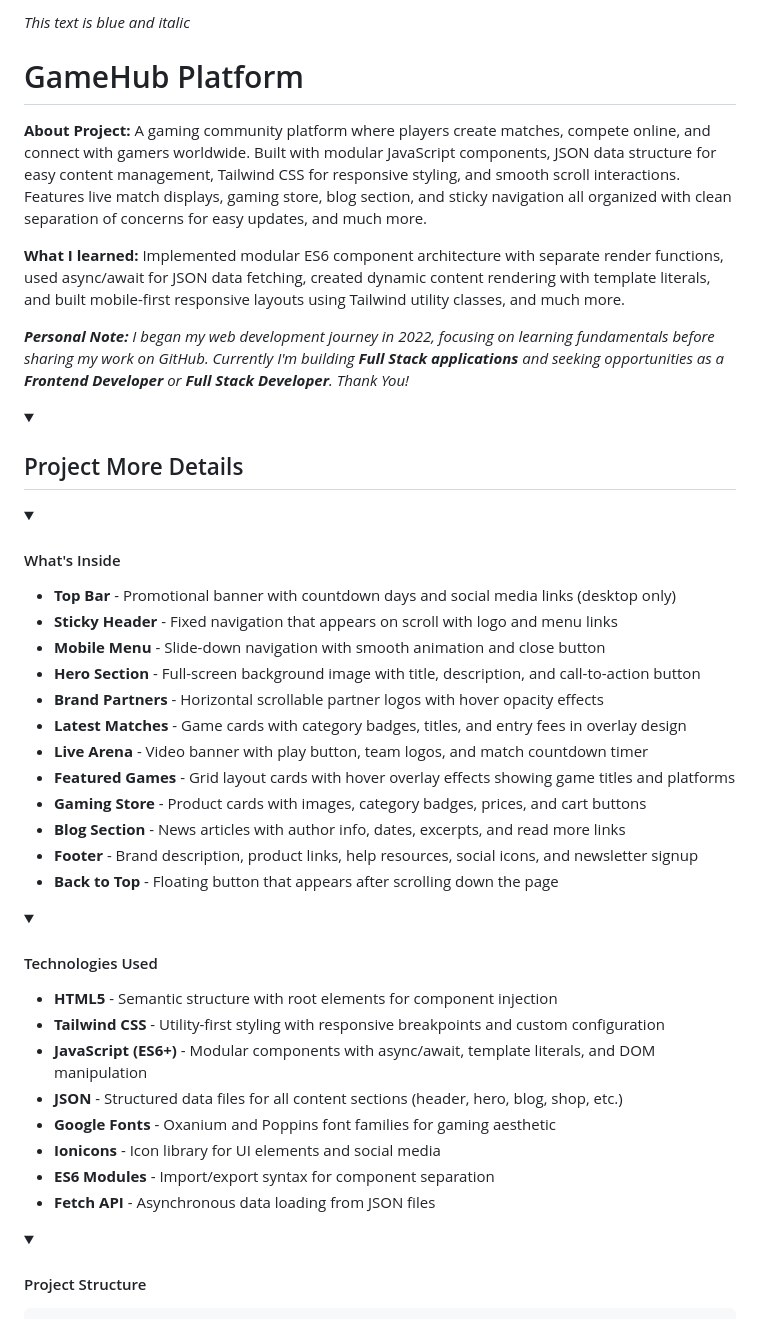
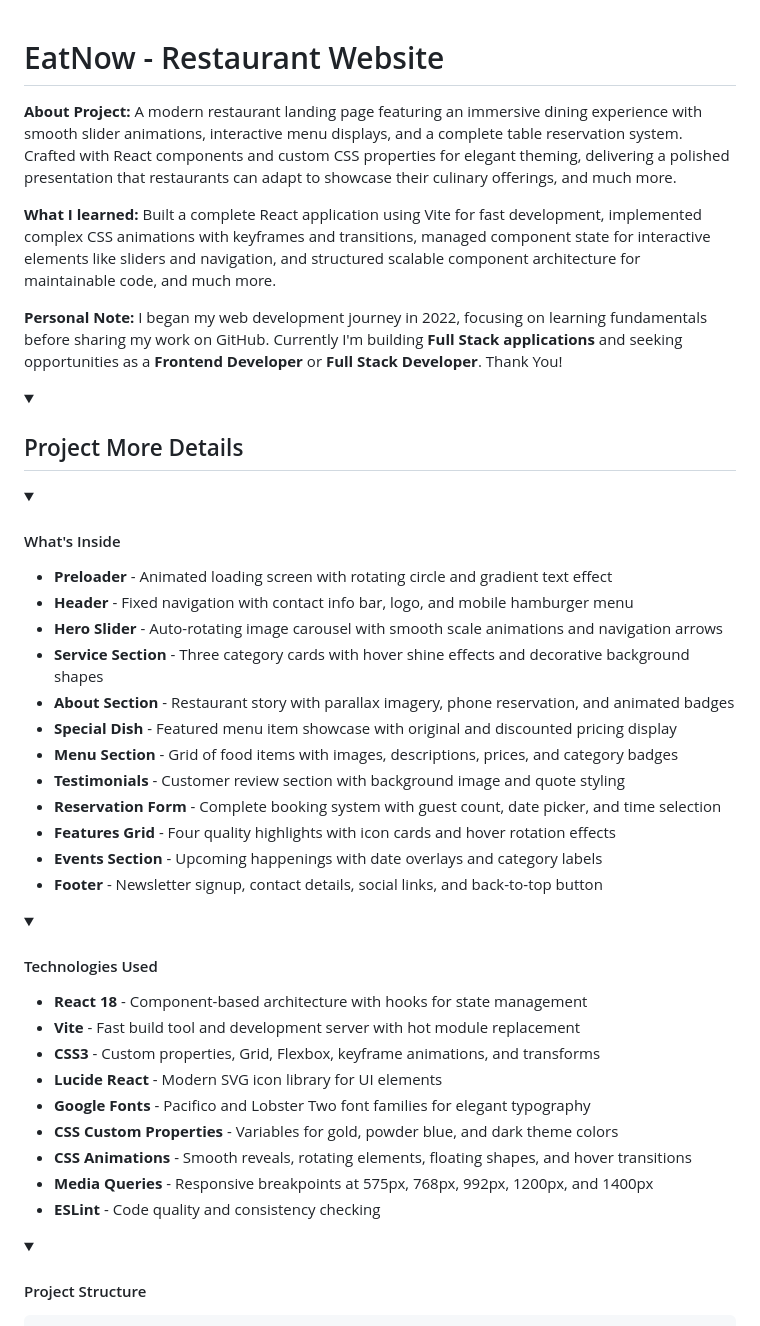
Before and after one commit to nzdev7/nzdev7, a Markdown page: README.md, the part around one of its changes. GitHub-like rendering; folded sections open.

```diff
--- a/README.md
+++ b/README.md
@@ -1,23 +1,22 @@
-<span style="color:blue;"><i>This text is blue and italic</i></span>
+<div>
 
-
-<div>
-  <h1>GameHub Platform</h1>
+  <h1>EatNow - Restaurant Website</h1>
 
   <p>
     <strong>About Project:</strong>
-    A gaming community platform where players create matches, compete online, and connect with gamers worldwide. Built with modular JavaScript components, JSON data structure for easy content management, Tailwind CSS for responsive styling, and smooth scroll interactions. Features live match displays, gaming store, blog section, and sticky navigation all organized with clean separation of concerns for easy updates, and much more.
+    A modern restaurant landing page featuring an immersive dining experience with smooth slider animations, interactive menu displays, and a complete table reservation system. Crafted with React components and custom CSS properties for elegant theming, delivering a polished presentation that restaurants can adapt to showcase their culinary offerings, and much more.
   </p>
 
   <p>
     <strong>What I learned:</strong>
-    Implemented modular ES6 component architecture with separate render functions, used async/await for JSON data fetching, created dynamic content rendering with template literals, and built mobile-first responsive layouts using Tailwind utility classes, and much more.
+    Built a complete React application using Vite for fast development, implemented complex CSS animations with keyframes and transitions, managed component state for interactive elements like sliders and navigation, and structured scalable component architecture for maintainable code, and much more.
   </p>
 
   <p>
-  <i><strong>Personal Note:</strong>
-  I began my web development journey in 2022, focusing on learning fundamentals before sharing my work on GitHub. Currently I'm building <strong>Full Stack applications</strong> and seeking opportunities as a <strong>Frontend Developer</strong> or <strong>Full Stack Developer</strong>. Thank You!</i>
-</p>
+    <strong>Personal Note:</strong>
+    I began my web development journey in 2022, focusing on learning fundamentals before sharing my work on GitHub. Currently I'm building <strong>Full Stack applications</strong> and seeking opportunities as a <strong>Frontend Developer</strong> or <strong>Full Stack Developer</strong>. Thank You!
+  </p>
+
 </div>
 
 <details open>
@@ -26,32 +25,33 @@
   <details>
     <summary><h4>What's Inside</h4></summary>
     <ul>
-      <li><strong>Top Bar</strong> - Promotional banner with countdown days and social media links (desktop only)</li>
-      <li><strong>Sticky Header</strong> - Fixed navigation that appears on scroll with logo and menu links</li>
-      <li><strong>Mobile Menu</strong> - Slide-down navigation with smooth animation and close button</li>
-      <li><strong>Hero Section</strong> - Full-screen background image with title, description, and call-to-action button</li>
-      <li><strong>Brand Partners</strong> - Horizontal scrollable partner logos with hover opacity effects</li>
-      <li><strong>Latest Matches</strong> - Game cards with category badges, titles, and entry fees in overlay design</li>
-      <li><strong>Live Arena</strong> - Video banner with play button, team logos, and match countdown timer</li>
-      <li><strong>Featured Games</strong> - Grid layout cards with hover overlay effects showing game titles and platforms</li>
-      <li><strong>Gaming Store</strong> - Product cards with images, category badges, prices, and cart buttons</li>
-      <li><strong>Blog Section</strong> - News articles with author info, dates, excerpts, and read more links</li>
-      <li><strong>Footer</strong> - Brand description, product links, help resources, social icons, and newsletter signup</li>
-      <li><strong>Back to Top</strong> - Floating button that appears after scrolling down the page</li>
+      <li><strong>Preloader</strong> - Animated loading screen with rotating circle and gradient text effect</li>
+      <li><strong>Header</strong> - Fixed navigation with contact info bar, logo, and mobile hamburger menu</li>
+      <li><strong>Hero Slider</strong> - Auto-rotating image carousel with smooth scale animations and navigation arrows</li>
+      <li><strong>Service Section</strong> - Three category cards with hover shine effects and decorative background shapes</li>
+      <li><strong>About Section</strong> - Restaurant story with parallax imagery, phone reservation, and animated badges</li>
+      <li><strong>Special Dish</strong> - Featured menu item showcase with original and discounted pricing display</li>
+      <li><strong>Menu Section</strong> - Grid of food items with images, descriptions, prices, and category badges</li>
+      <li><strong>Testimonials</strong> - Customer review section with background image and quote styling</li>
+      <li><strong>Reservation Form</strong> - Complete booking system with guest count, date picker, and time selection</li>
+      <li><strong>Features Grid</strong> - Four quality highlights with icon cards and hover rotation effects</li>
+      <li><strong>Events Section</strong> - Upcoming happenings with date overlays and category labels</li>
+      <li><strong>Footer</strong> - Newsletter signup, contact details, social links, and back-to-top button</li>
     </ul>
   </details>
 
   <details>
     <summary><h4>Technologies Used</h4></summary>
     <ul>
-      <li><strong>HTML5</strong> - Semantic structure with root elements for component injection</li>
-      <li><strong>Tailwind CSS</strong> - Utility-first styling with responsive breakpoints and custom configuration</li>
-      <li><strong>JavaScript (ES6+)</strong> - Modular components with async/await, template literals, and DOM manipulation</li>
-      <li><strong>JSON</strong> - Structured data files for all content sections (header, hero, blog, shop, etc.)</li>
-      <li><strong>Google Fonts</strong> - Oxanium and Poppins font families for gaming aesthetic</li>
-      <li><strong>Ionicons</strong> - Icon library for UI elements and social media</li>
-      <li><strong>ES6 Modules</strong> - Import/export syntax for component separation</li>
-      <li><strong>Fetch API</strong> - Asynchronous data loading from JSON files</li>
+      <li><strong>React 18</strong> - Component-based architecture with hooks for state management</li>
+      <li><strong>Vite</strong> - Fast build tool and development server with hot module replacement</li>
+      <li><strong>CSS3</strong> - Custom properties, Grid, Flexbox, keyframe animations, and transforms</li>
+      <li><strong>Lucide React</strong> - Modern SVG icon library for UI elements</li>
+      <li><strong>Google Fonts</strong> - Pacifico and Lobster Two font families for elegant typography</li>
+      <li><strong>CSS Custom Properties</strong> - Variables for gold, powder blue, and dark theme colors</li>
+      <li><strong>CSS Animations</strong> - Smooth reveals, rotating elements, floating shapes, and hover transitions</li>
+      <li><strong>Media Queries</strong> - Responsive breakpoints at 575px, 768px, 992px, 1200px, and 1400px</li>
+      <li><strong>ESLint</strong> - Code quality and consistency checking</li>
     </ul>
   </details>
 
```
Also changed, not shown: other parts of README.md (+83 -92 lines).
